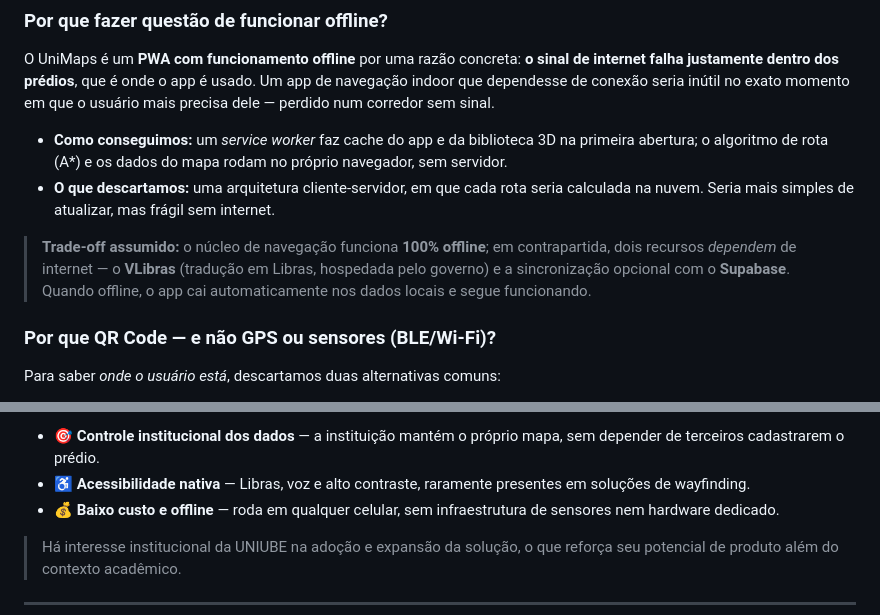
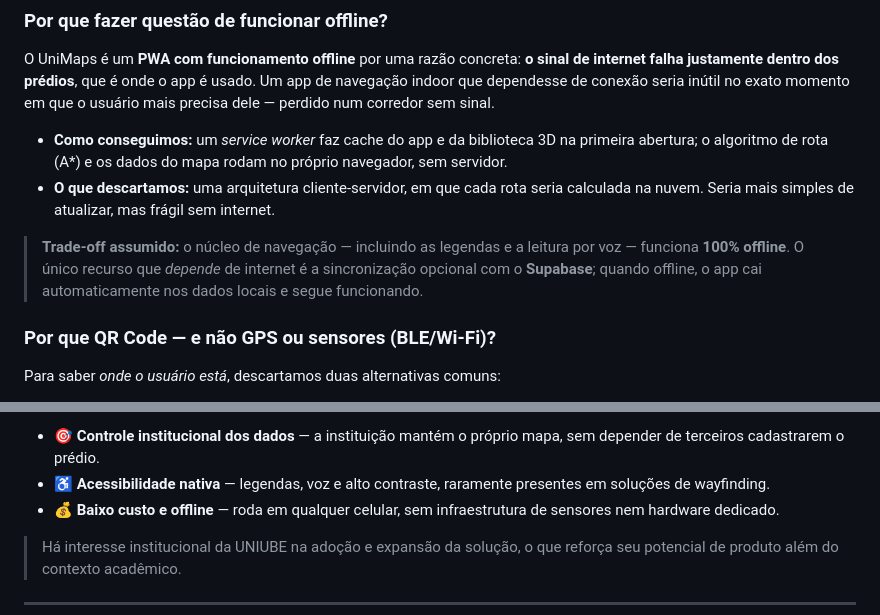
Before and after one commit to F10ydM/Projeto-Amostra-Tech-2026, a Markdown page: README.md, 2 parts joined by grey strips. GitHub-like rendering.

```diff
--- a/README.md
+++ b/README.md
@@ -167,7 +167,7 @@ O UniMaps é um **PWA com funcionamento offline** por uma razão concreta: **o s
 - **Como conseguimos:** um *service worker* faz cache do app e da biblioteca 3D na primeira abertura; o algoritmo de rota (A\*) e os dados do mapa rodam no próprio navegador, sem servidor.
 - **O que descartamos:** uma arquitetura cliente-servidor, em que cada rota seria calculada na nuvem. Seria mais simples de atualizar, mas frágil sem internet.
 
-> **Trade-off assumido:** o núcleo de navegação funciona **100% offline**; em contrapartida, dois recursos *dependem* de internet — o **VLibras** (tradução em Libras, hospedada pelo governo) e a sincronização opcional com o **Supabase**. Quando offline, o app cai automaticamente nos dados locais e segue funcionando.
+> **Trade-off assumido:** o núcleo de navegação — incluindo as legendas e a leitura por voz — funciona **100% offline**. O único recurso que *depende* de internet é a sincronização opcional com o **Supabase**; quando offline, o app cai automaticamente nos dados locais e segue funcionando.
 
 ### Por que QR Code — e não GPS ou sensores (BLE/Wi-Fi)?
 
@@ -256,7 +258,7 @@ O UniMaps não foi pensado apenas como trabalho acadêmico, mas como **base de u
 **O diferencial de mercado** está em democratizar a navegação indoor: hoje, o mapeamento interno detalhado costuma existir só em grandes locais comerciais cadastrados por terceiros. O UniMaps permite que **qualquer instituição** tenha o seu — com três vantagens difíceis de igualar:
 
 - 🎯 **Controle institucional dos dados** — a instituição mantém o próprio mapa, sem depender de terceiros cadastrarem o prédio.
-- ♿ **Acessibilidade nativa** — Libras, voz e alto contraste, raramente presentes em soluções de wayfinding.
+- ♿ **Acessibilidade nativa** — legendas, voz e alto contraste, raramente presentes em soluções de wayfinding.
 - 💰 **Baixo custo e offline** — roda em qualquer celular, sem infraestrutura de sensores nem hardware dedicado.
 
 > Há interesse institucional da UNIUBE na adoção e expansão da solução, o que reforça seu potencial de produto além do contexto acadêmico.
```
Also changed, not shown: other parts of README.md (+13 -11 lines).
